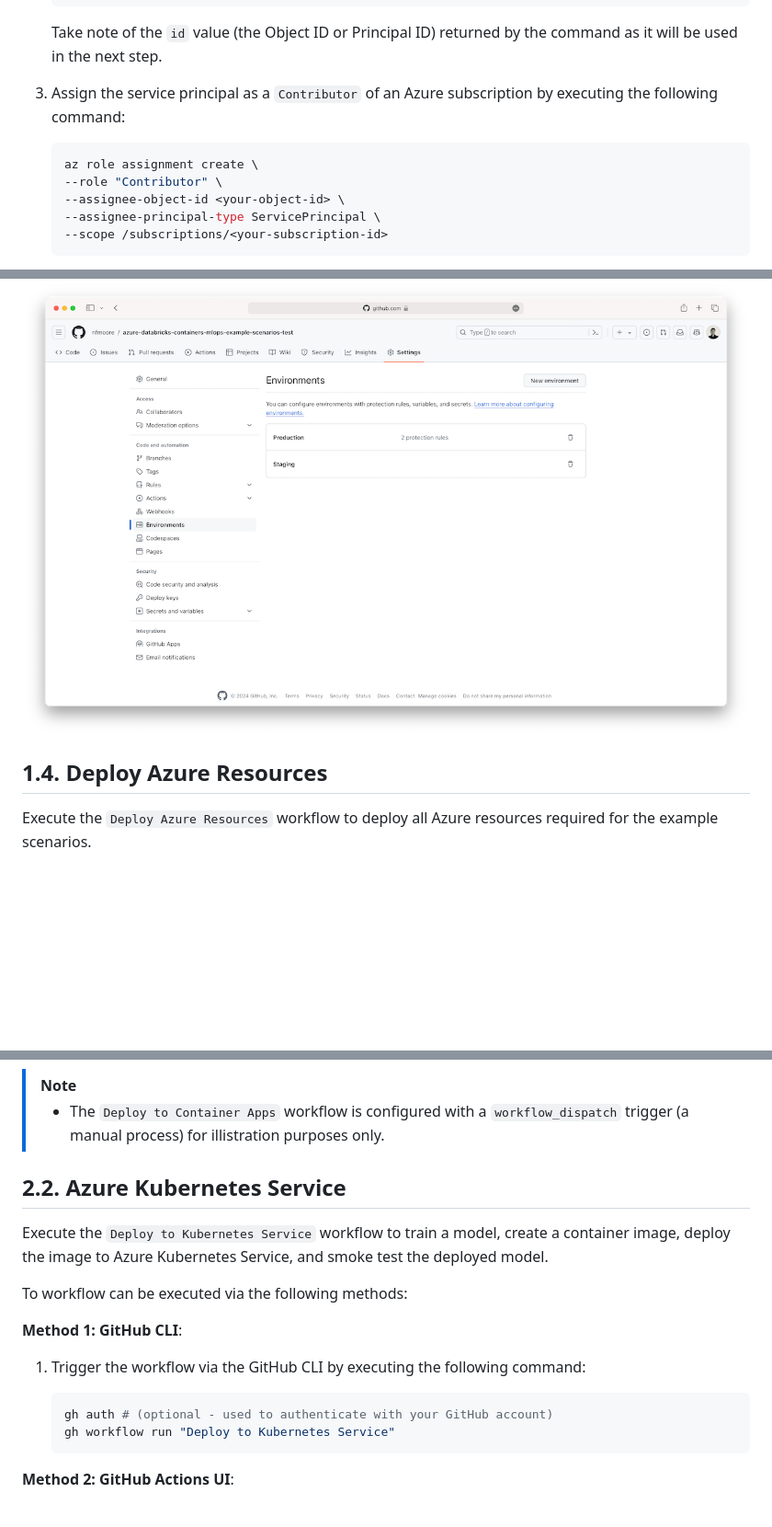
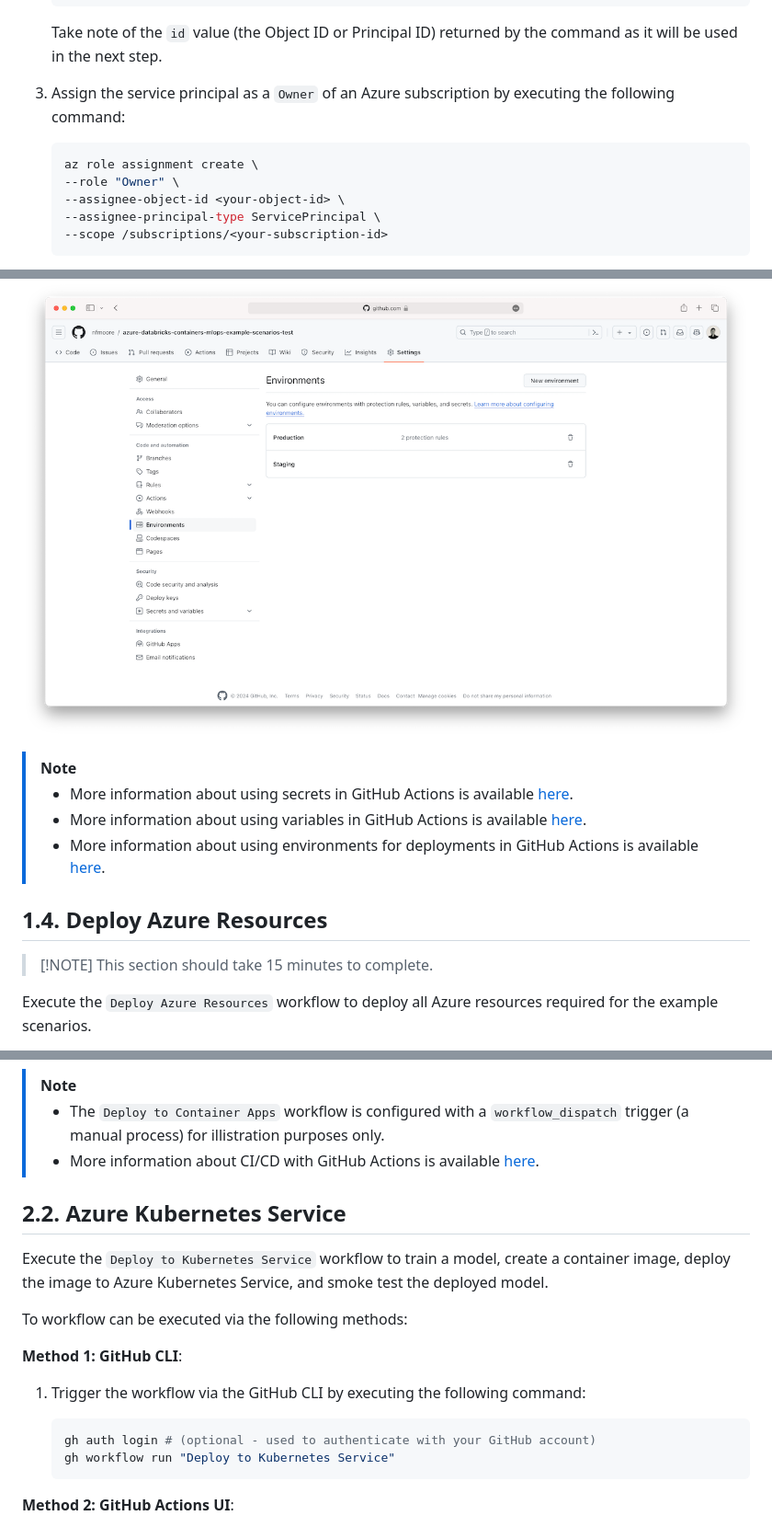
Before and after one commit to nfmoore/azure-databricks-containers-mlops-example-scenarios, a Markdown page: .github/docs/step-by-step-setup.md, 3 parts joined by grey strips. Shown at 92% size. Drawn GitHub-style; blank space fills up the shorter version.

````diff
--- a/.github/docs/step-by-step-setup.md
+++ b/.github/docs/step-by-step-setup.md
@@ -49,11 +51,11 @@ Before implementing this example scenario the following is needed:
 
     Take note of the `id` value (the Object ID or Principal ID) returned by the command as it will be used in the next step.
 
-3. Assign the service principal as a `Contributor` of an Azure subscription by executing the following command:
+3. Assign the service principal as a `Owner` of an Azure subscription by executing the following command:
 
     ```bash
     az role assignment create \
-    --role "Contributor" \
+    --role "Owner" \
     --assignee-object-id <your-object-id> \
     --assignee-principal-type ServicePrincipal \
     --scope /subscriptions/<your-subscription-id>
@@ -225,7 +229,15 @@ After executing these steps you will have configured the GitHub repository with
 
 ![GitHub Repository Environments](./images/setup-04.png)
 
+> [!NOTE]
+>
+> - More information about using secrets in GitHub Actions is available [here](https://docs.github.com/en/actions/security-guides/using-secrets-in-github-actions).
+> - More information about using variables in GitHub Actions is available [here](https://docs.github.com/en/actions/learn-github-actions/variables).
+> - More information about using environments for deployments in GitHub Actions is available [here](https://docs.github.com/en/actions/deployment/targeting-different-environments/using-environments-for-deployment).
+
 ## 1.4. Deploy Azure Resources
+
+> [!NOTE] This section should take 15 minutes to complete.
 
 Execute the `Deploy Azure Resources` workflow to deploy all Azure resources required for the example scenarios.
 
@@ -295,6 +314,7 @@ To workflow can be executed via the following methods:
 > [!NOTE]
 >
 > - The `Deploy to Container Apps` workflow is configured with a `workflow_dispatch` trigger (a manual process) for illistration purposes only.
+> - More information about CI/CD with GitHub Actions is available [here](https://docs.github.com/en/actions/learn-github-actions/understanding-github-actions).
 
 ## 2.2. Azure Kubernetes Service
 
@@ -307,7 +327,7 @@ To workflow can be executed via the following methods:
 1. Trigger the workflow via the GitHub CLI by executing the following command:
 
     ```bash
-    gh auth # (optional - used to authenticate with your GitHub account)
+    gh auth login # (optional - used to authenticate with your GitHub account)
     gh workflow run "Deploy to Kubernetes Service"
     ```
 
````
Also changed, not shown: other parts of .github/docs/step-by-step-setup.md (+12 -0 lines), .github/docs/images/setup-05.png (added), .github/docs/images/setup-06.png (added).
